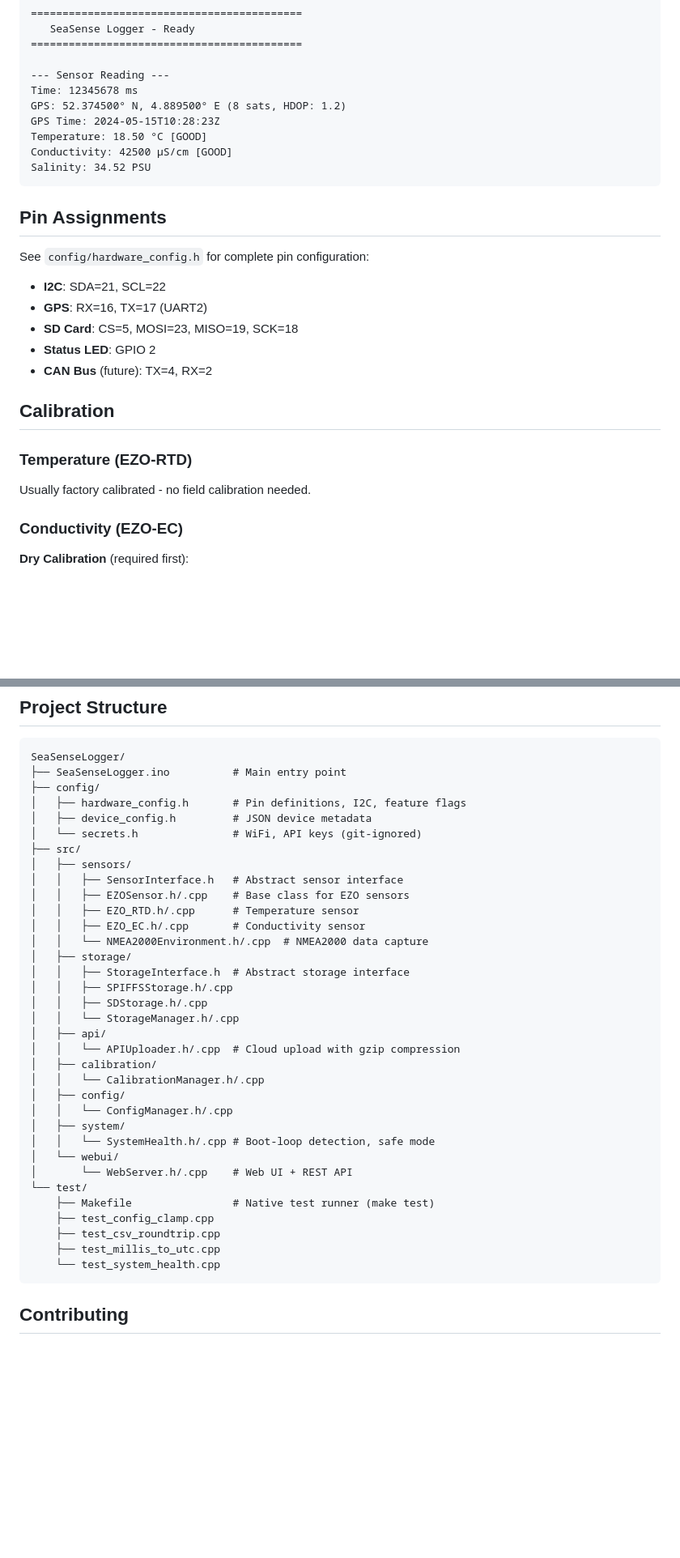
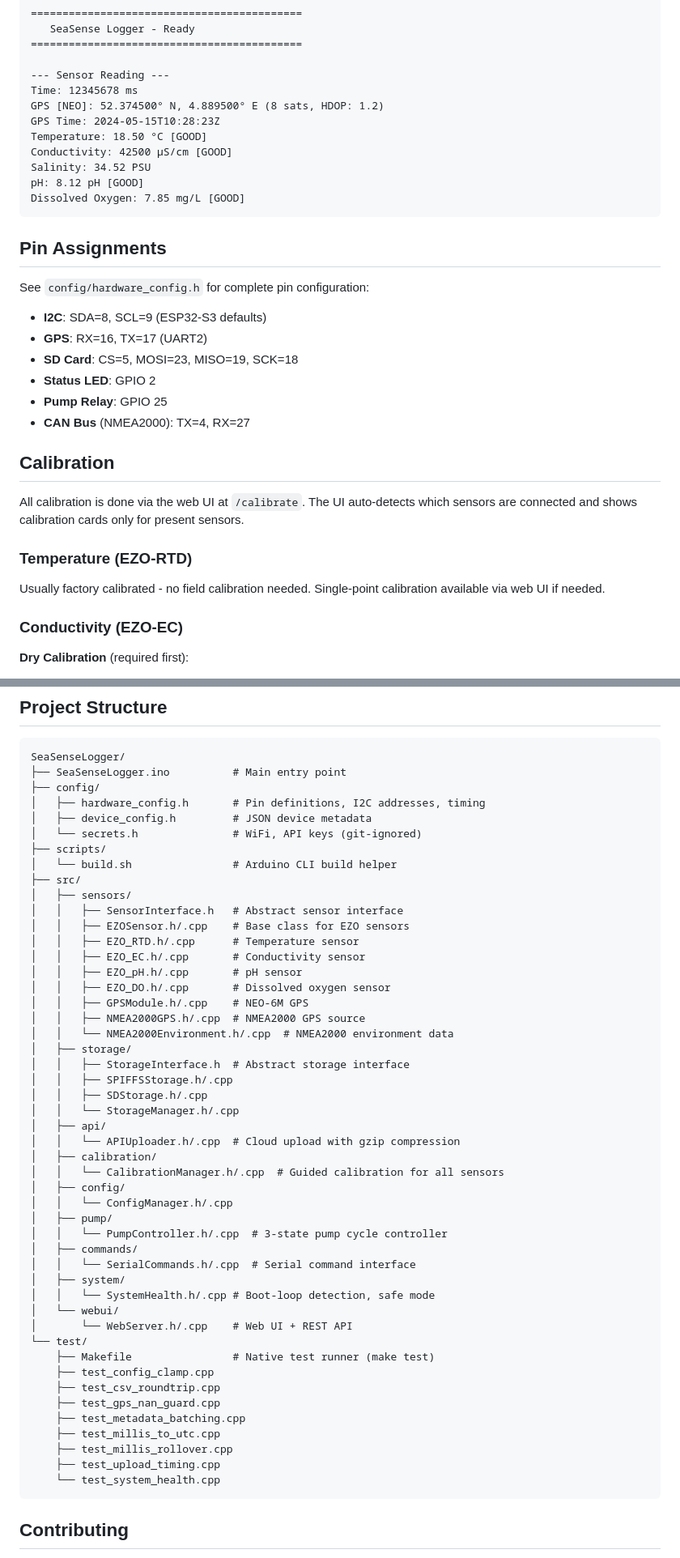
Before and after one commit to Project-SeaSense/seasense, a Markdown page: SeaSenseLogger/README.md, 2 parts joined by grey strips. Shown at 81% size. Rendered like a GitHub page; blank space fills up the shorter version.

````diff
--- a/SeaSenseLogger/README.md
+++ b/SeaSenseLogger/README.md
@@ -172,27 +170,32 @@ At startup, you'll see:
 
 --- Sensor Reading ---
 Time: 12345678 ms
-GPS: 52.374500° N, 4.889500° E (8 sats, HDOP: 1.2)
+GPS [NEO]: 52.374500° N, 4.889500° E (8 sats, HDOP: 1.2)
 GPS Time: 2024-05-15T10:28:23Z
 Temperature: 18.50 °C [GOOD]
 Conductivity: 42500 µS/cm [GOOD]
 Salinity: 34.52 PSU
+pH: 8.12 pH [GOOD]
+Dissolved Oxygen: 7.85 mg/L [GOOD]
 ```
 
 ## Pin Assignments
 
 See `config/hardware_config.h` for complete pin configuration:
 
-- **I2C**: SDA=21, SCL=22
+- **I2C**: SDA=8, SCL=9 (ESP32-S3 defaults)
 - **GPS**: RX=16, TX=17 (UART2)
 - **SD Card**: CS=5, MOSI=23, MISO=19, SCK=18
 - **Status LED**: GPIO 2
-- **CAN Bus** (future): TX=4, RX=2
+- **Pump Relay**: GPIO 25
+- **CAN Bus** (NMEA2000): TX=4, RX=27
 
 ## Calibration
 
+All calibration is done via the web UI at `/calibrate`. The UI auto-detects which sensors are connected and shows calibration cards only for present sensors.
+
 ### Temperature (EZO-RTD)
-Usually factory calibrated - no field calibration needed.
+Usually factory calibrated - no field calibration needed. Single-point calibration available via web UI if needed.
 
 ### Conductivity (EZO-EC)
 
@@ -231,16 +260,22 @@ Usually factory calibrated - no field calibration needed.
 SeaSenseLogger/
 ├── SeaSenseLogger.ino          # Main entry point
 ├── config/
-│   ├── hardware_config.h       # Pin definitions, I2C, feature flags
+│   ├── hardware_config.h       # Pin definitions, I2C addresses, timing
 │   ├── device_config.h         # JSON device metadata
 │   └── secrets.h               # WiFi, API keys (git-ignored)
+├── scripts/
+│   └── build.sh                # Arduino CLI build helper
 ├── src/
 │   ├── sensors/
 │   │   ├── SensorInterface.h   # Abstract sensor interface
 │   │   ├── EZOSensor.h/.cpp    # Base class for EZO sensors
 │   │   ├── EZO_RTD.h/.cpp      # Temperature sensor
 │   │   ├── EZO_EC.h/.cpp       # Conductivity sensor
-│   │   └── NMEA2000Environment.h/.cpp  # NMEA2000 data capture
+│   │   ├── EZO_pH.h/.cpp       # pH sensor
+│   │   ├── EZO_DO.h/.cpp       # Dissolved oxygen sensor
+│   │   ├── GPSModule.h/.cpp    # NEO-6M GPS
+│   │   ├── NMEA2000GPS.h/.cpp  # NMEA2000 GPS source
+│   │   └── NMEA2000Environment.h/.cpp  # NMEA2000 environment data
 │   ├── storage/
 │   │   ├── StorageInterface.h  # Abstract storage interface
 │   │   ├── SPIFFSStorage.h/.cpp
@@ -249,9 +284,13 @@ SeaSenseLogger/
 │   ├── api/
 │   │   └── APIUploader.h/.cpp  # Cloud upload with gzip compression
 │   ├── calibration/
-│   │   └── CalibrationManager.h/.cpp
+│   │   └── CalibrationManager.h/.cpp  # Guided calibration for all sensors
 │   ├── config/
 │   │   └── ConfigManager.h/.cpp
+│   ├── pump/
+│   │   └── PumpController.h/.cpp  # 3-state pump cycle controller
+│   ├── commands/
+│   │   └── SerialCommands.h/.cpp  # Serial command interface
 │   ├── system/
 │   │   └── SystemHealth.h/.cpp # Boot-loop detection, safe mode
 │   └── webui/
@@ -260,7 +299,11 @@ SeaSenseLogger/
     ├── Makefile                # Native test runner (make test)
     ├── test_config_clamp.cpp
     ├── test_csv_roundtrip.cpp
+    ├── test_gps_nan_guard.cpp
+    ├── test_metadata_batching.cpp
     ├── test_millis_to_utc.cpp
+    ├── test_millis_rollover.cpp
+    ├── test_upload_timing.cpp
     └── test_system_health.cpp
 ```
 
````
Also changed, not shown: other parts of SeaSenseLogger/README.md (+61 -37 lines).
